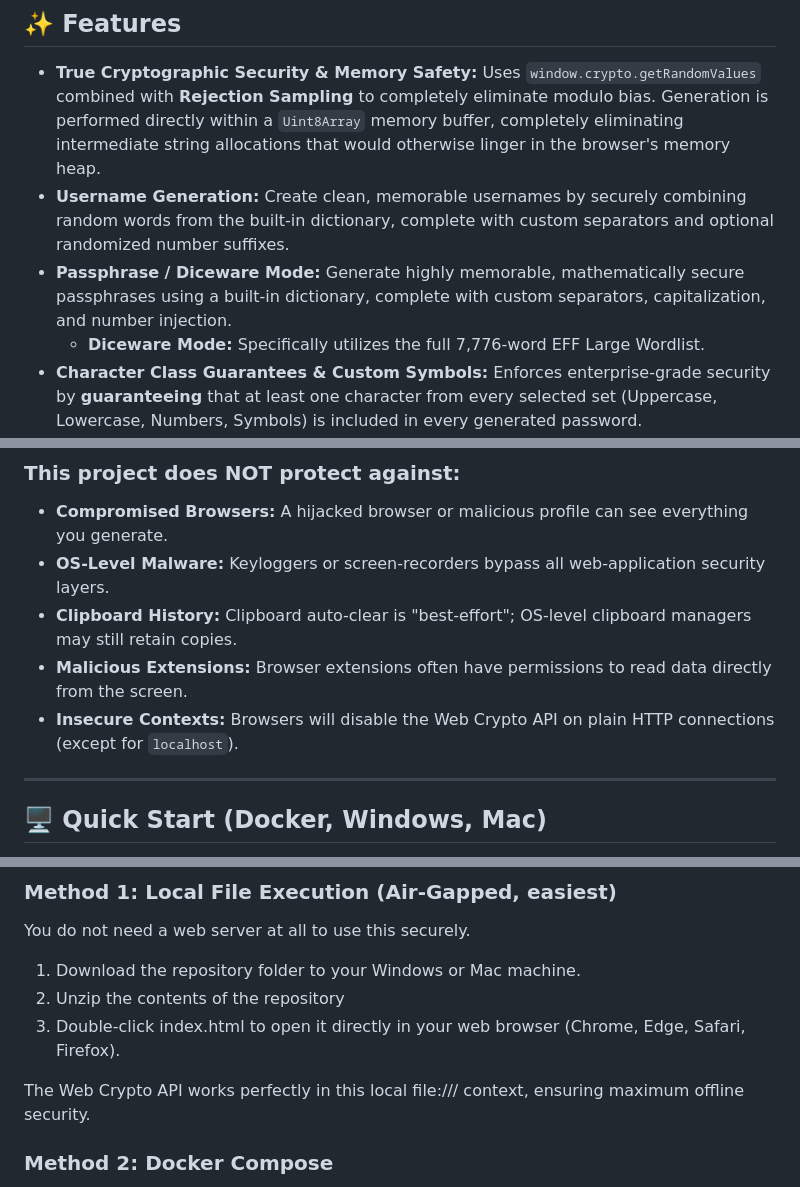
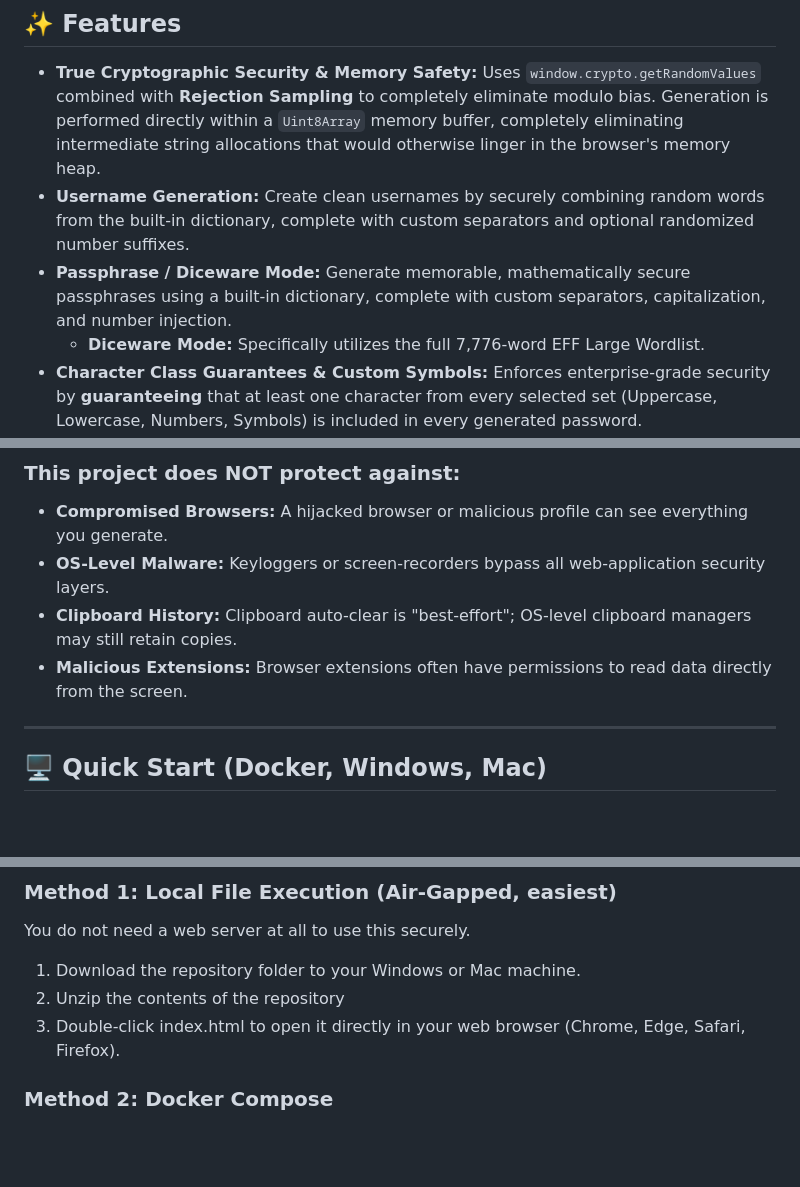
Before and after one commit to jakubgt/homelab-vault-gen, a Markdown page: README.md, 3 parts joined by grey strips. Rendered like a GitHub page; blank space fills up the shorter version.

```diff
--- a/README.md
+++ b/README.md
@@ -13,8 +13,8 @@ Unlike many online generators or complex Webpack-compiled tools, this generator
 ## ✨ Features
 
 * **True Cryptographic Security & Memory Safety:** Uses `window.crypto.getRandomValues` combined with **Rejection Sampling** to completely eliminate modulo bias. Generation is performed directly within a `Uint8Array` memory buffer, completely eliminating intermediate string allocations that would otherwise linger in the browser's memory heap.
-* **Username Generation:** Create clean, memorable usernames by securely combining random words from the built-in dictionary, complete with custom separators and optional randomized number suffixes.
-* **Passphrase / Diceware Mode:** Generate highly memorable, mathematically secure passphrases using a built-in dictionary, complete with custom separators, capitalization, and number injection.
+* **Username Generation:** Create clean usernames by securely combining random words from the built-in dictionary, complete with custom separators and optional randomized number suffixes.
+* **Passphrase / Diceware Mode:** Generate memorable, mathematically secure passphrases using a built-in dictionary, complete with custom separators, capitalization, and number injection.
     * **Diceware Mode:** Specifically utilizes the full 7,776-word EFF Large Wordlist.
 * **Character Class Guarantees & Custom Symbols:** Enforces enterprise-grade security by **guaranteeing** that at least one character from every selected set (Uppercase, Lowercase, Numbers, Symbols) is included in every generated password.
     * Includes a **Custom Symbol Pool** input and a **"Safe Symbols" Toggle** to quickly filter out characters commonly rejected by legacy systems (e.g., brackets, quotes).
@@ -47,7 +47,6 @@ To ensure this tool fits your security requirements, please review its intended
 * **OS-Level Malware:** Keyloggers or screen-recorders bypass all web-application security layers.
 * **Clipboard History:** Clipboard auto-clear is "best-effort"; OS-level clipboard managers may still retain copies.
 * **Malicious Extensions:** Browser extensions often have permissions to read data directly from the screen.
-* **Insecure Contexts:** Browsers will disable the Web Crypto API on plain HTTP connections (except for `localhost`).
 
 ---
 
@@ -61,8 +60,6 @@ You do not need a web server at all to use this securely.
 1. Download the repository folder to your Windows or Mac machine.
 2. Unzip the contents of the repository
 3. Double-click index.html to open it directly in your web browser (Chrome, Edge, Safari, Firefox).
-
-The Web Crypto API works perfectly in this local file:/// context, ensuring maximum offline security.
 
 ### Method 2: Docker Compose
 The repository includes a hardened NGINX configuration and a `docker-compose.yml` file. This drops all container privileges, mounts the files as read-only, and applies strict security headers.
```
Also changed, not shown: other parts of README.md (+0 -2 lines).
